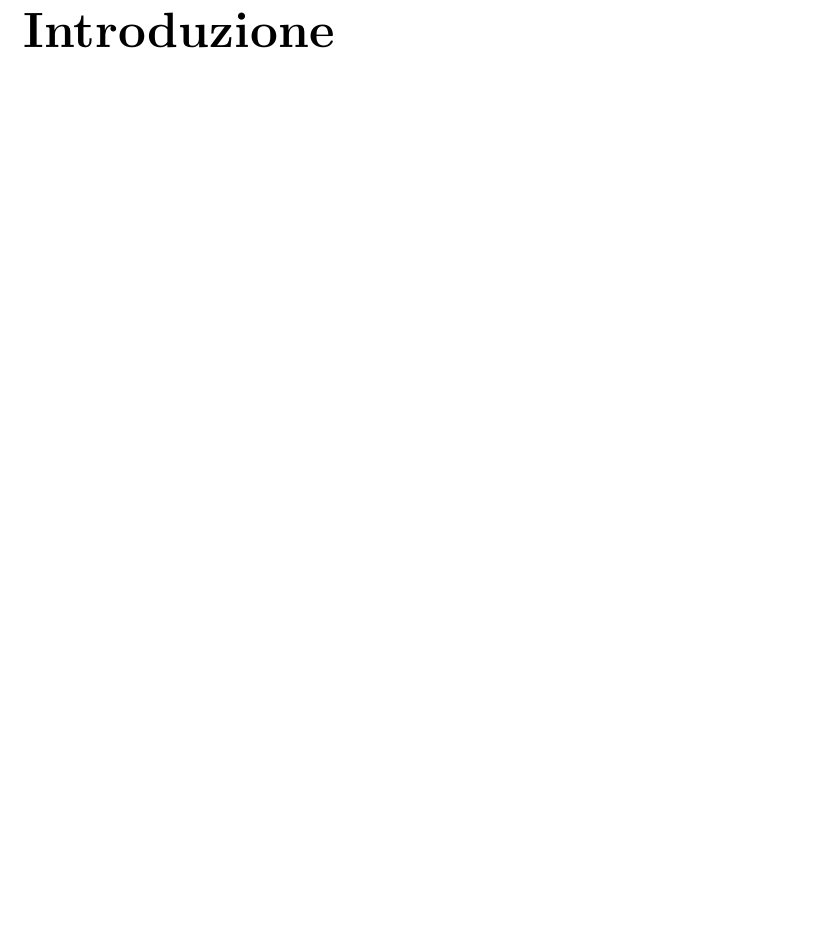
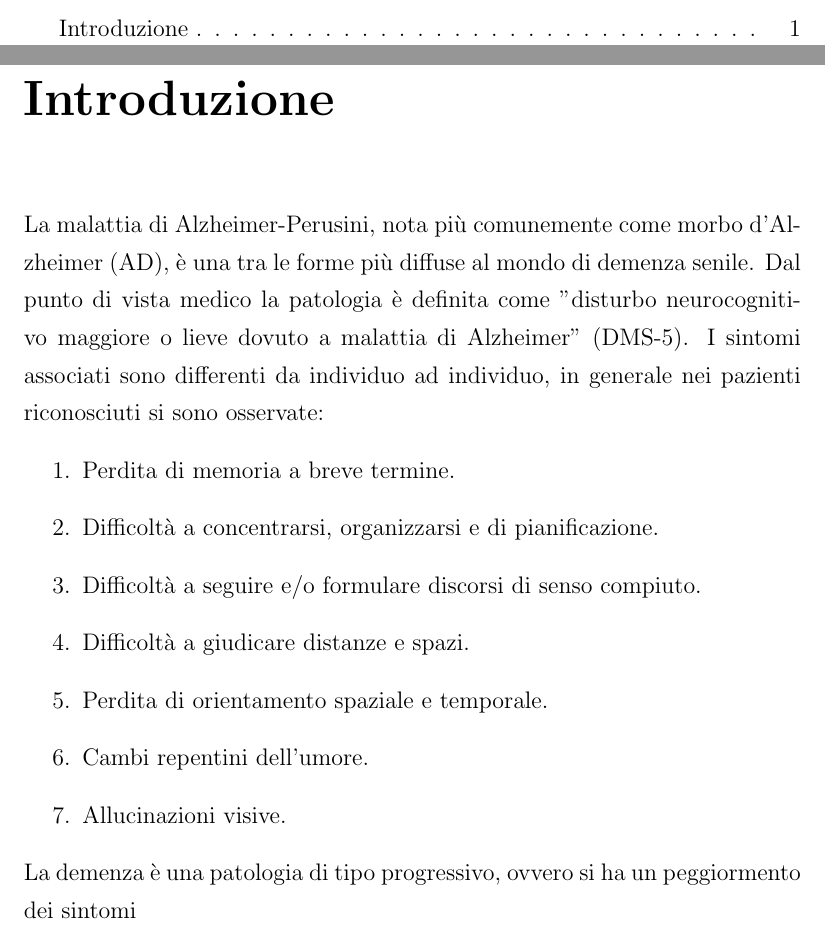
Before and after one commit to Kastakin/TesiTri, a LaTeX book (tesi.tex): part of page 4 of 4 before the commit and two parts of pages 3 and 4 of 4 after it, the two joined at a grey line, cut so that both start at the same text, the shorter picture padded with empty space. The pictures show the PDF file tesi.pdf that the author committed with the source.

Commit message:
aggiunta di un file di prova per la bibliografia e stesura iniziale

```diff
--- a/tesi.tex
+++ b/tesi.tex
@@ -26,3 +24,15 @@
+La malattia di Alzheimer-Perusini, nota più comunemente come morbo d'Alzheimer (AD), è una tra le forme più diffuse al mondo di demenza senile. Dal punto di vista medico la patologia è definita come "disturbo neurocognitivo maggiore o lieve dovuto a malattia di Alzheimer" (DMS-5).
+I sintomi associati sono differenti da individuo ad individuo, in generale nei pazienti riconosciuti si sono osservate:
+\begin{enumerate}
+	\item Perdita di memoria a breve termine.
+	\item Difficoltà a concentrarsi, organizzarsi e di pianificazione.
+	\item Difficoltà a seguire e/o formulare discorsi di senso compiuto.
+	\item Difficoltà a giudicare distanze e spazi.
+	\item Perdita di orientamento spaziale e temporale.
+	\item Cambi repentini dell'umore.
+	\item Allucinazioni visive.
+\end{enumerate}
+La demenza è una patologia di tipo progressivo, ovvero si ha un peggiormento dei sintomi
 
 
 
```
Also changed, not shown: tesi.pdf, tesi.tex (6 more changed lines), 7 other files.
